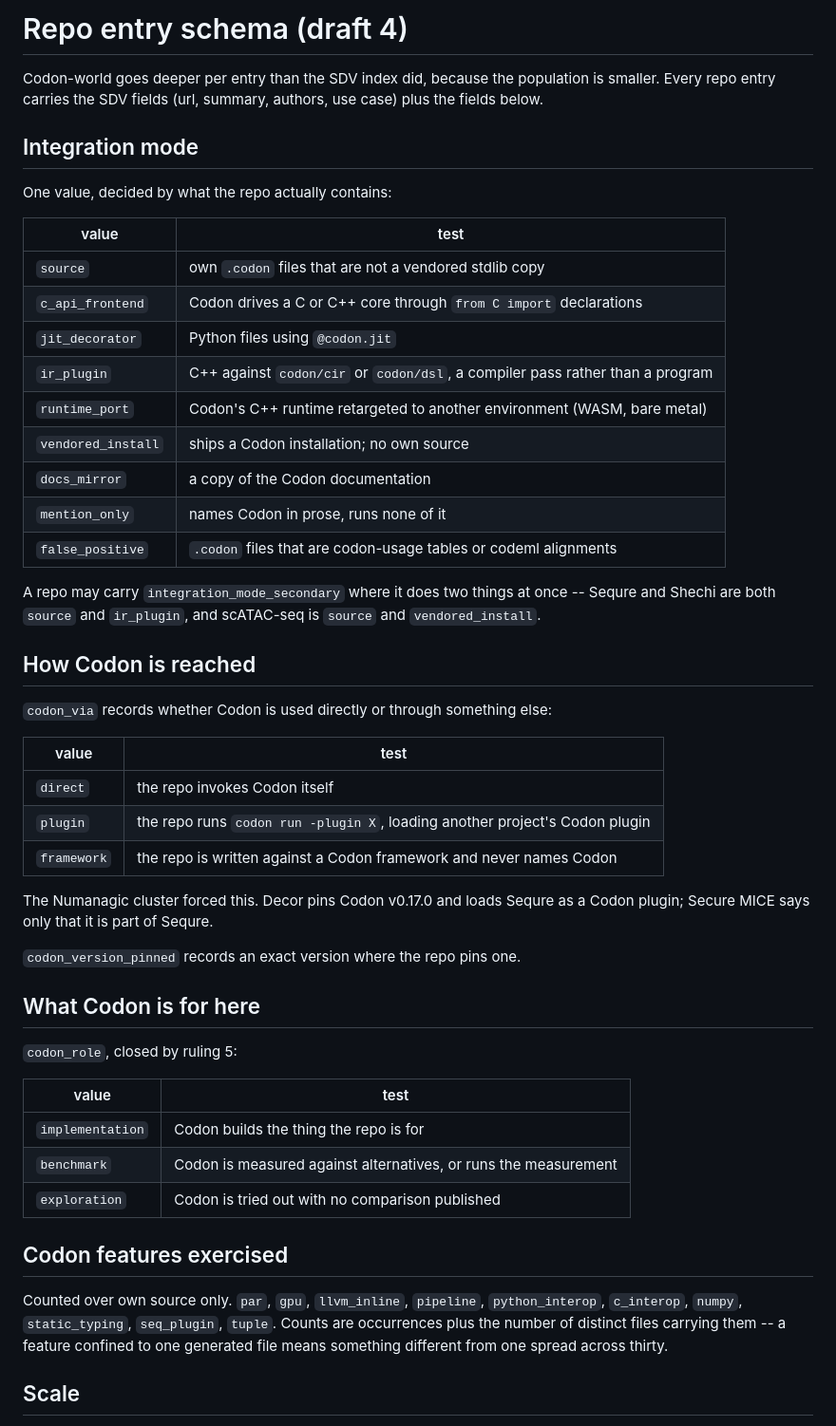
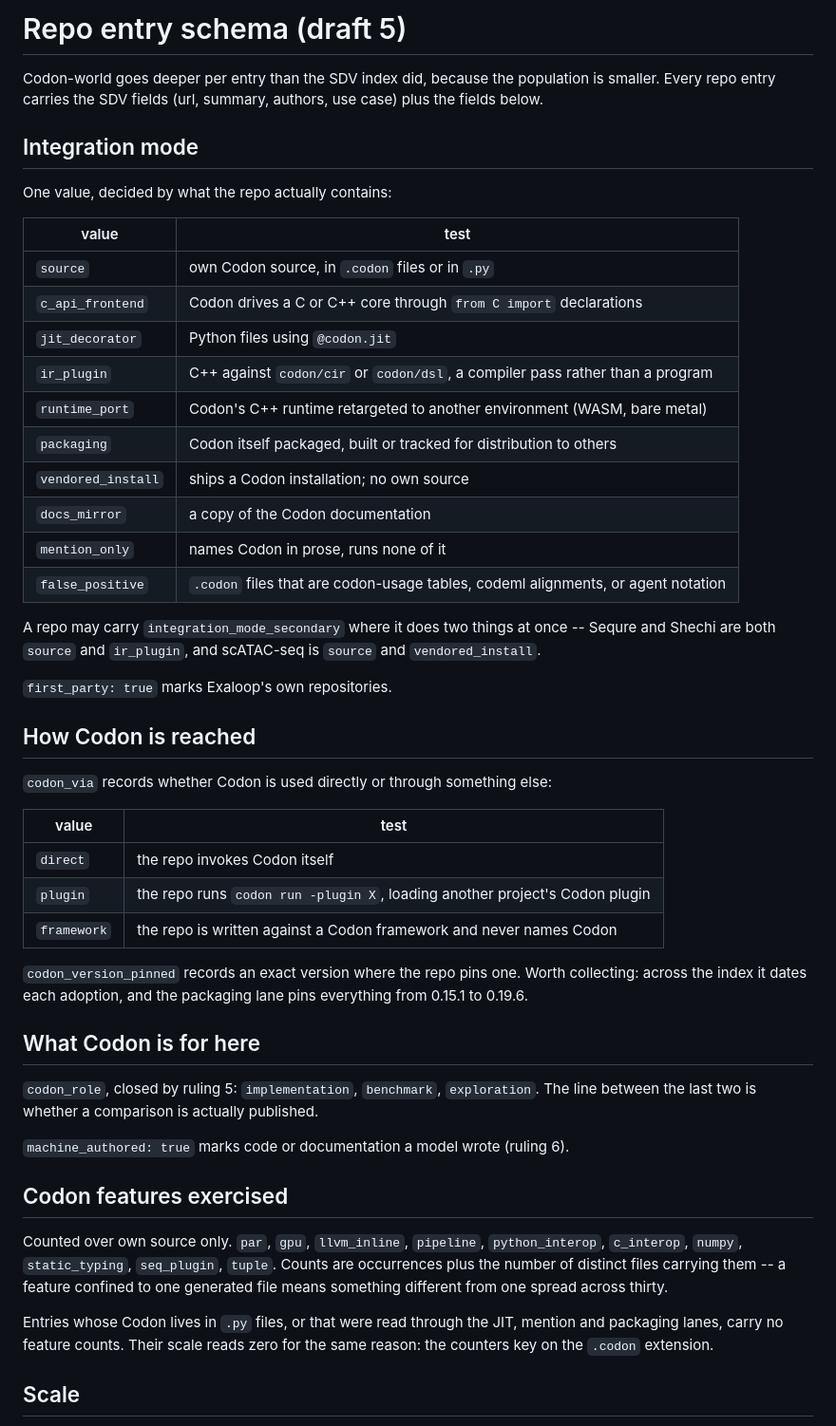
Before and after one commit to samanamarasinghe/codon-world, a Markdown page: docs/schema.md, the part around one of its changes. Shown at 95% size. GitHub-like rendering.

Commit message:
Schema draft 5: add the packaging mode, first_party, and document the sidecar classes

```diff
--- a/docs/schema.md
+++ b/docs/schema.md
@@ -1,4 +1,4 @@
-# Repo entry schema (draft 4)
+# Repo entry schema (draft 5)
 
 Codon-world goes deeper per entry than the SDV index did, because the population is
 smaller. Every repo entry carries the SDV fields (url, summary, authors, use case)
@@ -10,19 +10,22 @@ One value, decided by what the repo actually contains:
 
 | value | test |
 |---|---|
-| `source` | own `.codon` files that are not a vendored stdlib copy |
+| `source` | own Codon source, in `.codon` files or in `.py` |
 | `c_api_frontend` | Codon drives a C or C++ core through `from C import` declarations |
 | `jit_decorator` | Python files using `@codon.jit` |
 | `ir_plugin` | C++ against `codon/cir` or `codon/dsl`, a compiler pass rather than a program |
 | `runtime_port` | Codon's C++ runtime retargeted to another environment (WASM, bare metal) |
+| `packaging` | Codon itself packaged, built or tracked for distribution to others |
 | `vendored_install` | ships a Codon installation; no own source |
 | `docs_mirror` | a copy of the Codon documentation |
 | `mention_only` | names Codon in prose, runs none of it |
-| `false_positive` | `.codon` files that are codon-usage tables or codeml alignments |
+| `false_positive` | `.codon` files that are codon-usage tables, codeml alignments, or agent notation |
 
 A repo may carry `integration_mode_secondary` where it does two things at once --
 Sequre and Shechi are both `source` and `ir_plugin`, and scATAC-seq is `source` and
 `vendored_install`.
+
+`first_party: true` marks Exaloop's own repositories.
 
 ## How Codon is reached
 
@@ -34,20 +37,16 @@ Sequre and Shechi are both `source` and `ir_plugin`, and scATAC-seq is `source`
 | `plugin` | the repo runs `codon run -plugin X`, loading another project's Codon plugin |
 | `framework` | the repo is written against a Codon framework and never names Codon |
 
-The Numanagic cluster forced this. Decor pins Codon v0.17.0 and loads Sequre as a
-Codon plugin; Secure MICE says only that it is part of Sequre.
-
-`codon_version_pinned` records an exact version where the repo pins one.
+`codon_version_pinned` records an exact version where the repo pins one. Worth
+collecting: across the index it dates each adoption, and the packaging lane pins
+everything from 0.15.1 to 0.19.6.
 
 ## What Codon is for here
 
-`codon_role`, closed by ruling 5:
+`codon_role`, closed by ruling 5: `implementation`, `benchmark`, `exploration`.
+The line between the last two is whether a comparison is actually published.
 
-| value | test |
-|---|---|
-| `implementation` | Codon builds the thing the repo is for |
-| `benchmark` | Codon is measured against alternatives, or runs the measurement |
-| `exploration` | Codon is tried out with no comparison published |
+`machine_authored: true` marks code or documentation a model wrote (ruling 6).
 
 ## Codon features exercised
 
@@ -56,6 +55,10 @@ Counted over own source only. `par`, `gpu`, `llvm_inline`, `pipeline`,
 Counts are occurrences plus the number of distinct files carrying them -- a
 feature confined to one generated file means something different from one spread
 across thirty.
+
+Entries whose Codon lives in `.py` files, or that were read through the JIT,
+mention and packaging lanes, carry no feature counts. Their scale reads zero for the
+same reason: the counters key on the `.codon` extension.
 
 ## Scale
 
```
Also changed, not shown: other parts of docs/schema.md (+19 -2 lines).
